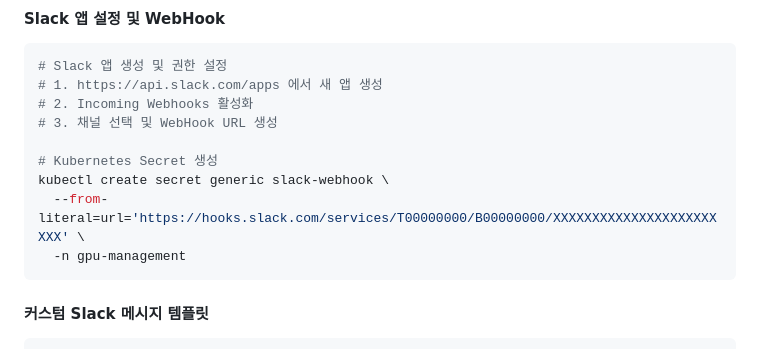
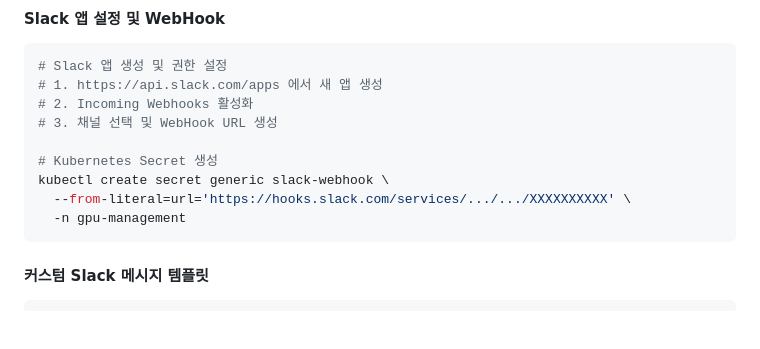
Before and after one commit to duck3244/k8s-gpu-management, a Markdown page: docs/integration-guide.md, the part around the change. Drawn GitHub-style; blank space fills up the shorter version.

Commit message:
fix example token
the docs

````diff
--- a/docs/integration-guide.md
+++ b/docs/integration-guide.md
@@ -714,7 +714,7 @@ output {
 
 # Kubernetes Secret 생성
 kubectl create secret generic slack-webhook \
-  --from-literal=url='https://hooks.slack.com/services/T00000000/B00000000/XXXXXXXXXXXXXXXXXXXXXXXX' \
+  --from-literal=url='https://hooks.slack.com/services/.../.../XXXXXXXXXX' \
   -n gpu-management
 ```
 
````
